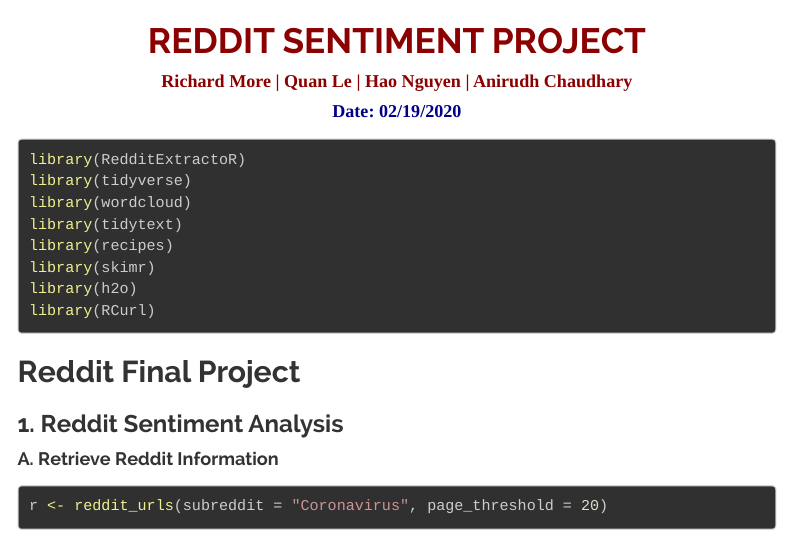
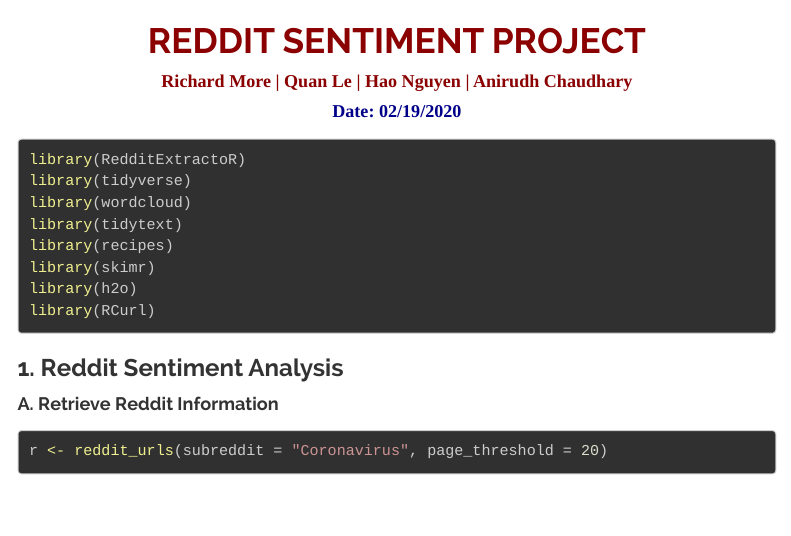
Before and after one commit to lequan26111991/Reddit-Text-Sentiment-Analysis-And-Machine-Learning, an R Markdown document (CIS_8392_Hao_Quan_Anirudh_Richard.Rmd): the page in a window 1100 px wide, from its top. Rendered offline with R 4.5, knitr and Pandoc, with nearby package versions; some code elsewhere in the file could not run offline; menus at the side of the page are left out; long lines of code are wrapped.

Commit message:
Fix Table of Contents

````diff
--- a/CIS_8392_Hao_Quan_Anirudh_Richard.Rmd
+++ b/CIS_8392_Hao_Quan_Anirudh_Richard.Rmd
@@ -55,8 +55,6 @@ library(skimr)
 library(h2o)
 library(RCurl)
 ```
-
-## Reddit Final Project
 
 ### 1. Reddit Sentiment Analysis
 
````
